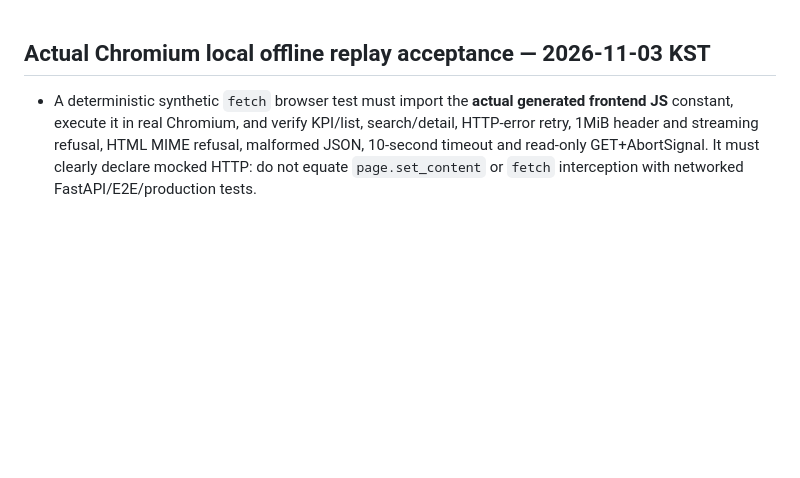
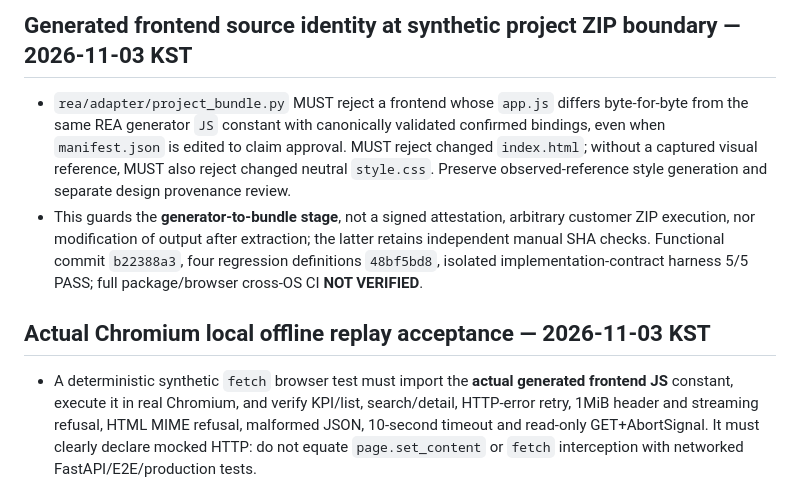
Before and after one commit to hibi89/REA_Web, a Markdown page: REQUIREMENTS.md, the part around the change. Drawn GitHub-style; blank space fills up the shorter version.

Commit message:
docs(rea): record generator-to-bundle asset integrity acceptance and unverified CI

```diff
--- a/REQUIREMENTS.md
+++ b/REQUIREMENTS.md
@@ -1,3 +1,7 @@
+## Generated frontend source identity at synthetic project ZIP boundary — 2026-11-03 KST
+- `rea/adapter/project_bundle.py` MUST reject a frontend whose `app.js` differs byte-for-byte from the same REA generator `JS` constant with canonically validated confirmed bindings, even when `manifest.json` is edited to claim approval. MUST reject changed `index.html`; without a captured visual reference, MUST also reject changed neutral `style.css`. Preserve observed-reference style generation and separate design provenance review.
+- This guards the **generator-to-bundle stage**, not a signed attestation, arbitrary customer ZIP execution, nor modification of output after extraction; the latter retains independent manual SHA checks. Functional commit `b22388a3`, four regression definitions `48bf5bd8`, isolated implementation-contract harness 5/5 PASS; full package/browser cross-OS CI **NOT VERIFIED**.
+
 ## Actual Chromium local offline replay acceptance — 2026-11-03 KST
 - A deterministic synthetic `fetch` browser test must import the **actual generated frontend JS** constant, execute it in real Chromium, and verify KPI/list, search/detail, HTTP-error retry, 1MiB header and streaming refusal, HTML MIME refusal, malformed JSON, 10-second timeout and read-only GET+AbortSignal. It must clearly declare mocked HTTP: do not equate `page.set_content` or `fetch` interception with networked FastAPI/E2E/production tests.
 - `tests/test_frontend_bridge_offline_browser.py` source Git blob `95023596948609a225ba37c0ea01fc4d49ab3d9c` locally Python3.13/Chromium **1 PASS, 9 functional groups**, zero page JS errors, original frontend JS byte-length/hash parity verified. Separate real Chromium localhost navigation is administrator-blocked; corresponding cross-OS CI latest SHA is not verified. No change to authorization gates, Docker/customer ZIP execution or Pro/Lite.
```
